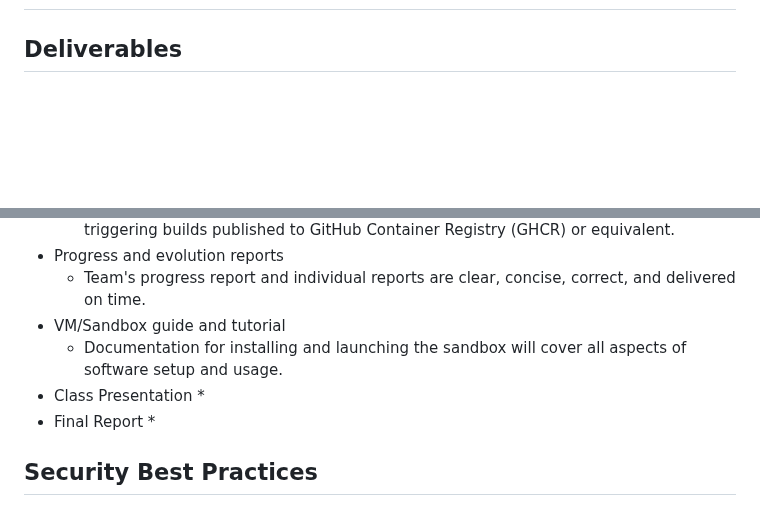
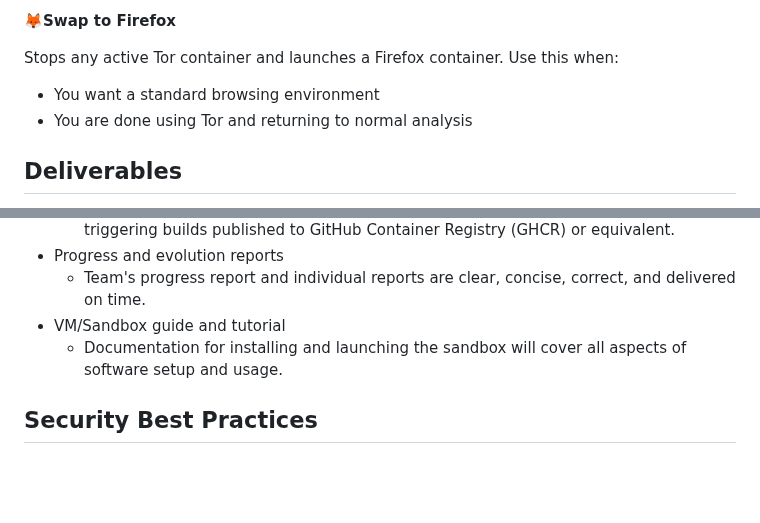
Before and after one commit to TLop503/quicksand, a Markdown page: README.md, 2 parts joined by grey strips. Rendered like a GitHub page; blank space fills up the shorter version.

Commit message:
Enhance README with Quicksand usage instructions
Added detailed usage instructions for running Quicksand, including Docker verification, starting the application, and troubleshooting steps.

```diff
--- a/README.md
+++ b/README.md
@@ -76,3 +150,9 @@ Following instructions work on Linux system, crossplatform installation is yet t
+🦊**Swap to Firefox**
+
+Stops any active Tor container and launches a Firefox container.
+Use this when:
+* You want a standard browsing environment
+* You are done using Tor and returning to normal analysis
 
 ## Deliverables
 * Single installer for setup
@@ -85,9 +165,5 @@ Following instructions work on Linux system, crossplatform installation is yet t
   * Team's progress report and individual reports are clear, concise, correct, and delivered on time.
 * VM/Sandbox guide and tutorial
   * Documentation for installing and launching the sandbox will cover all aspects of software setup and usage.
-* Class Presentation
-  *
-* Final Report
-  *
 
 ## Security Best Practices
```
Also changed, not shown: other parts of README.md (+74 -0 lines).
